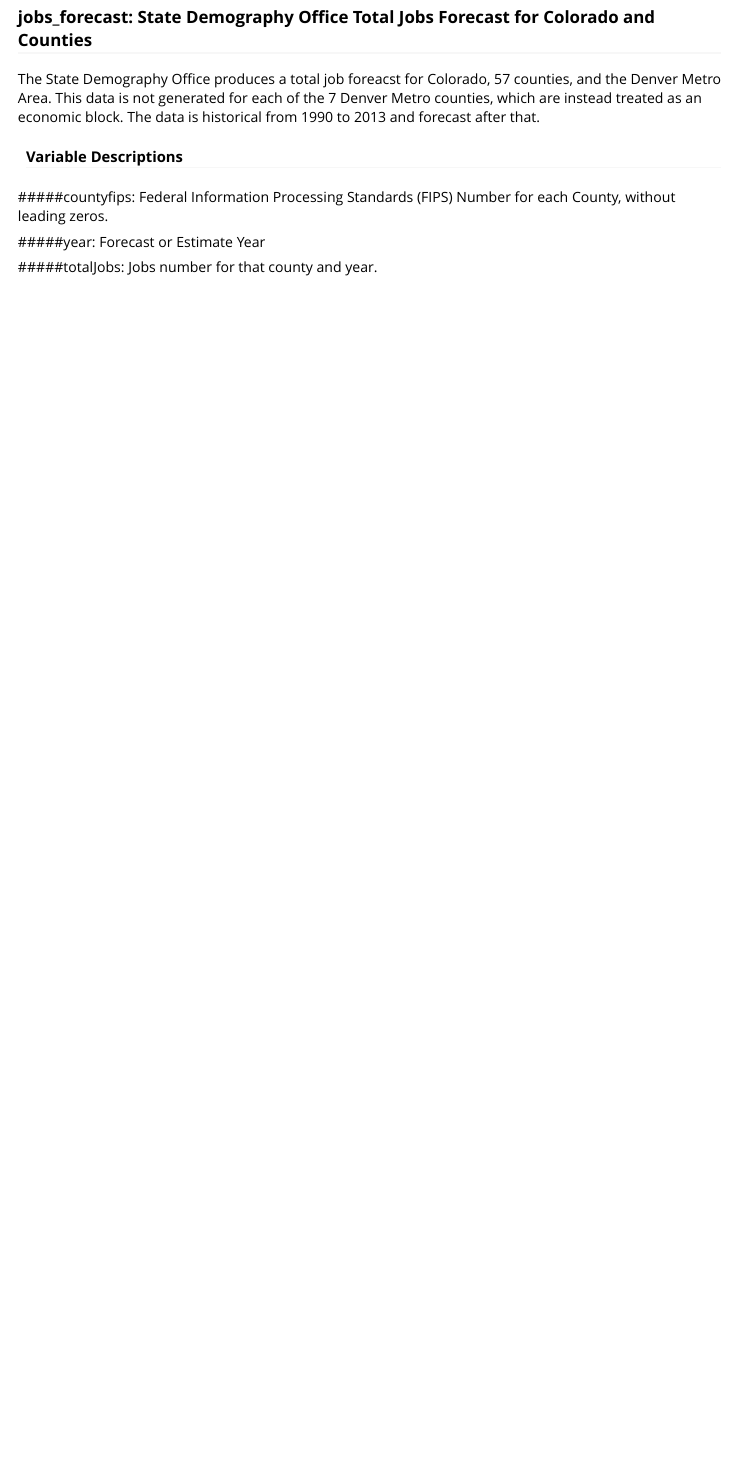
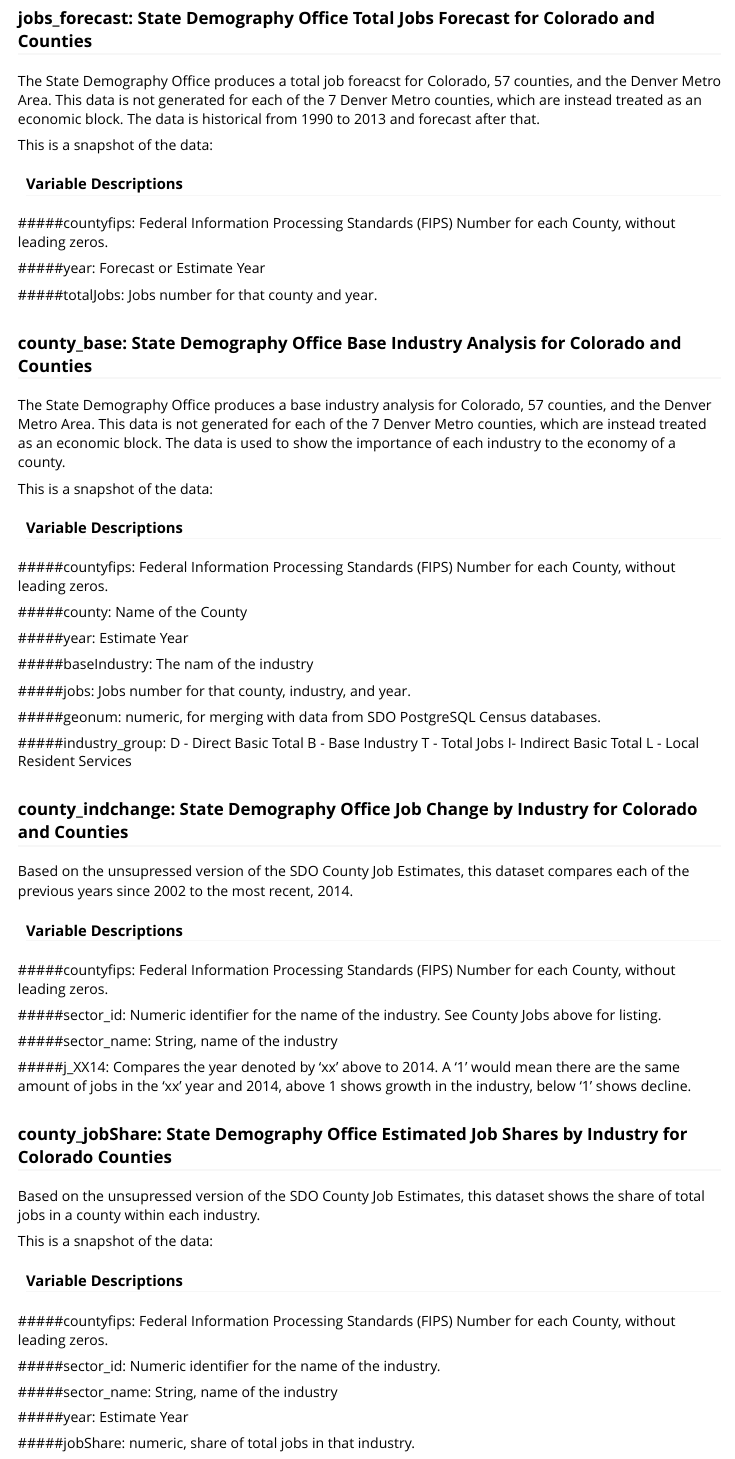
Before and after one commit to robkemp/codemog, an R Markdown document (vignettes/data-dictionary.Rmd): the page in a window 1100 px wide, from 5870 px down before the commit and from 5920 px down after it, so that both start at the same text. Rendered offline with R 4.5, knitr and Pandoc, with nearby package versions; the code chunks are not run, so their results and figures are left out.

Commit message:
added 4 more data set documentation sections, 3 more to go

````diff
--- a/vignettes/data-dictionary.Rmd
+++ b/vignettes/data-dictionary.Rmd
@@ -405,6 +414,11 @@ The net migration for that ge group within that county for the period spanning 2
 
 The State Demography Office produces a total job foreacst for Colorado, 57 counties, and the Denver Metro Area.  This data is not generated for each of the 7 Denver Metro counties, which are instead treated as an economic block. The data is historical from 1990 to 2013 and forecast after that.
 
+This is a snapshot of the data:
+```{r, echo=FALSE}
+jobs_forecast
+```
+
 #### Variable Descriptions
 #####countyfips:
 Federal Information Processing Standards (FIPS) Number for each County, without leading zeros.
@@ -414,3 +428,79 @@ Forecast or Estimate Year
 
 #####totalJobs:
 Jobs number for that county and year.
+
+### county_base: State Demography Office Base Industry Analysis for Colorado and Counties
+
+The State Demography Office produces a base industry analysis for Colorado, 57 counties, and the Denver Metro Area.  This data is not generated for each of the 7 Denver Metro counties, which are instead treated as an economic block. The data is used to show the importance of each industry to the economy of a county.
+
+This is a snapshot of the data:
+```{r, echo=FALSE}
+county_base
+```
+#### Variable Descriptions
+#####countyfips:
+Federal Information Processing Standards (FIPS) Number for each County, without leading zeros.
+
+#####county:
+Name of the County
+
+#####year:
+Estimate Year
+
+#####baseIndustry:
+The nam of the industry
+
+#####jobs:
+Jobs number for that county, industry, and year.
+
+#####geonum:
+numeric, for merging with data from SDO PostgreSQL Census databases.
+
+#####industry_group:
+D - Direct Basic Total
+B - Base Industry
+T - Total Jobs
+I- Indirect Basic Total
+L - Local Resident Services
+
+### county_indchange: State Demography Office Job Change by Industry for Colorado and Counties
+
+Based on the unsupressed version of the SDO County Job Estimates, this dataset compares each of the previous years since 2002 to the most recent, 2014.
+
+#### Variable Descriptions
+#####countyfips:
+Federal Information Processing Standards (FIPS) Number for each County, without leading zeros.
+
+#####sector_id:
+Numeric identifier for the name of the industry. See County Jobs above for listing.
+
+#####sector_name:
+String, name of the industry
+
+#####j_XX14:
+Compares the year denoted by 'xx' above to 2014. A '1' would mean there are the same amount of jobs in the 'xx' year and 2014, above 1 shows growth in the industry, below '1' shows decline.
+
+
+###  county_jobShare: State Demography Office Estimated Job Shares by Industry for Colorado Counties
+
+Based on the unsupressed version of the SDO County Job Estimates, this dataset shows the share of total jobs in a county within each industry.
+
+This is a snapshot of the data:
+```{r, echo=FALSE}
+county_jobShare
+```
+#### Variable Descriptions
+#####countyfips:
+Federal Information Processing Standards (FIPS) Number for each County, without leading zeros.
+
+#####sector_id:
+Numeric identifier for the name of the industry.
+
+#####sector_name:
+String, name of the industry
+
+#####year:
+Estimate Year
+
+#####jobShare:
+numeric, share of total jobs in that industry.
````
Also changed, not shown: vignettes/data-dictionary.Rmd (9 more changed lines).
